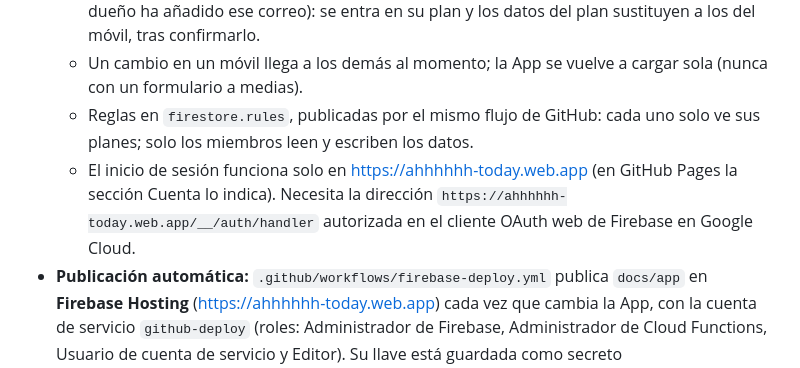
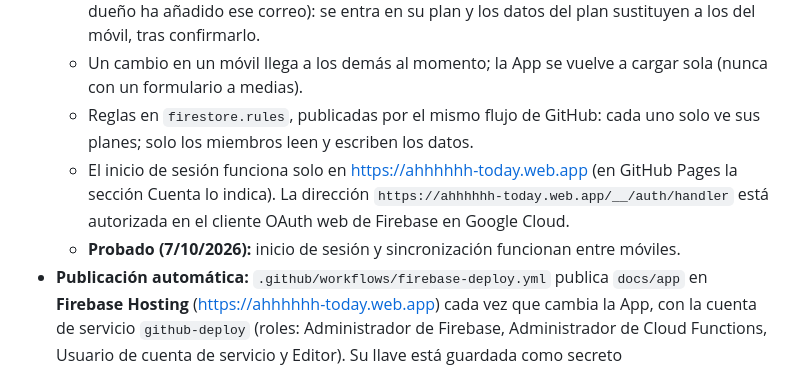
Before and after one commit to R0ck3R0ll/ahhhhhh-app, a Markdown page: dossier-app-today-martina.md, the part around the change. Drawn GitHub-style.

Commit message:
Dossier: sincronización probada en los móviles
Co-Authored-By: Claude Opus 5.5 <noreply@anthropic.com>
Claude-Session: https://claude.ai/code/session_01EUf5fwpX9REtBc2TcyRfQr

```diff
--- a/dossier-app-today-martina.md
+++ b/dossier-app-today-martina.md
@@ -216,7 +216,8 @@ Organizada en bloques plegables (cerrados al entrar; se despliegan al pulsar y,
   - Primera vez sin invitación: se crea un plan y se suben los datos del móvil. Con invitación (el dueño ha añadido ese correo): se entra en su plan y los datos del plan sustituyen a los del móvil, tras confirmarlo.
   - Un cambio en un móvil llega a los demás al momento; la App se vuelve a cargar sola (nunca con un formulario a medias).
   - Reglas en `firestore.rules`, publicadas por el mismo flujo de GitHub: cada uno solo ve sus planes; solo los miembros leen y escriben los datos.
-  - El inicio de sesión funciona solo en https://ahhhhhh-today.web.app (en GitHub Pages la sección Cuenta lo indica). Necesita la dirección `https://ahhhhhh-today.web.app/__/auth/handler` autorizada en el cliente OAuth web de Firebase en Google Cloud.
+  - El inicio de sesión funciona solo en https://ahhhhhh-today.web.app (en GitHub Pages la sección Cuenta lo indica). La dirección `https://ahhhhhh-today.web.app/__/auth/handler` está autorizada en el cliente OAuth web de Firebase en Google Cloud.
+  - **Probado (7/10/2026):** inicio de sesión y sincronización funcionan entre móviles.
 - **Publicación automática:** `.github/workflows/firebase-deploy.yml` publica `docs/app` en **Firebase Hosting** (https://ahhhhhh-today.web.app) cada vez que cambia la App, con la cuenta de servicio `github-deploy` (roles: Administrador de Firebase, Administrador de Cloud Functions, Usuario de cuenta de servicio y Editor). Su llave está guardada como secreto `FIREBASE_SERVICE_ACCOUNT` del repositorio; el archivo descargado se borró.
 - GitHub Pages sigue sirviendo las páginas de inicio, privacidad y condiciones (`docs/`) que usa la pantalla de consentimiento de Google.
 
```
